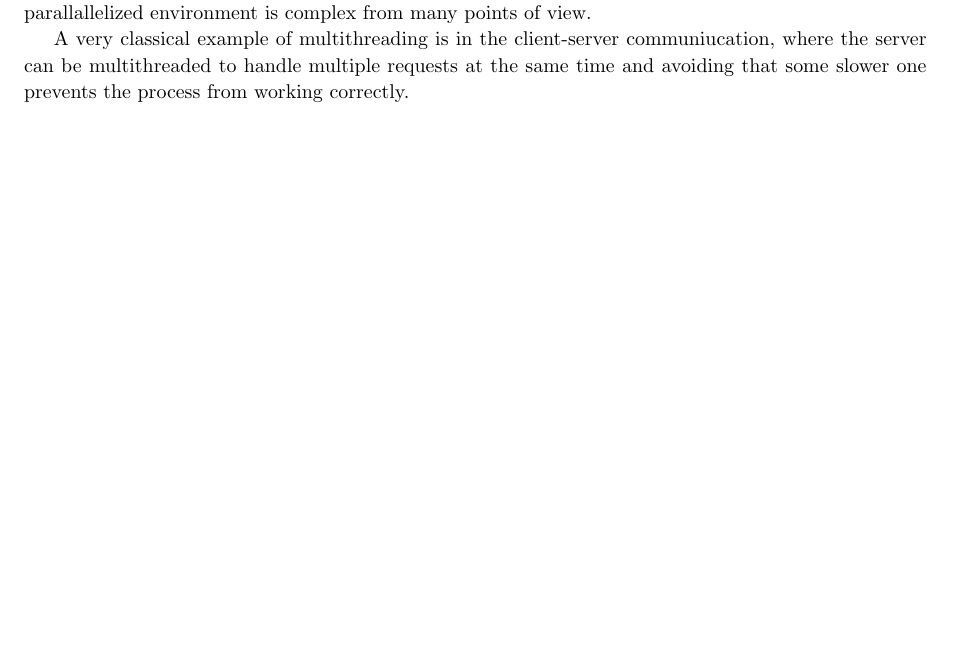
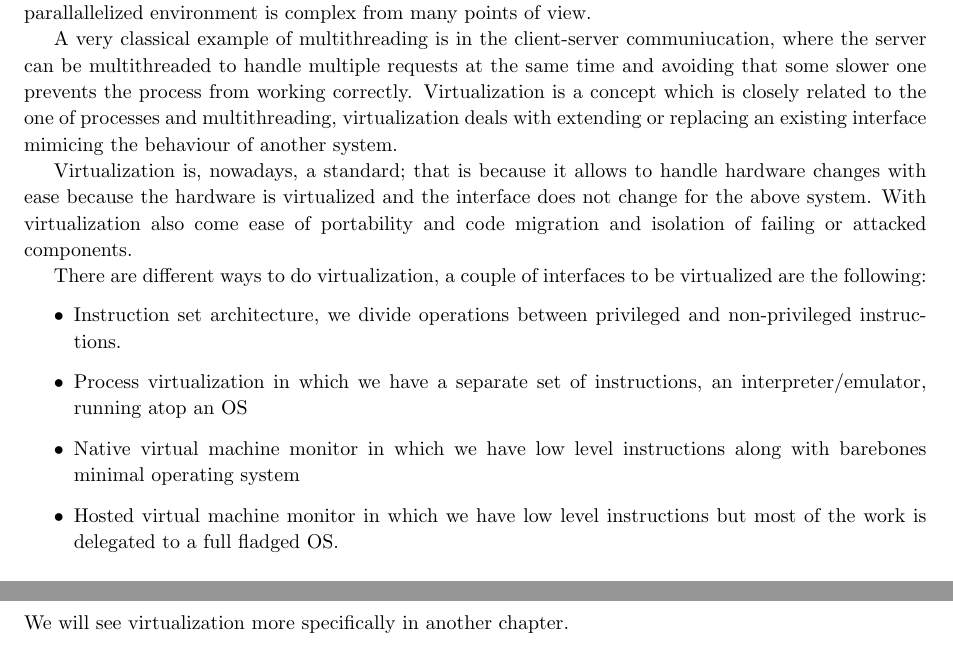
Before and after one commit to S3gmentati0nFaultUni/Cloudy-notes, a LaTeX book (Cloud.tex, which reads src/Processes.tex): part of page 15 of 52 before the commit and two parts of pages 15 and 16 of 52 after it, the two joined at a grey line, cut so that both start at the same text, the shorter picture padded with empty space. Compiled offline with pdfLaTeX.

Commit message:
Added the last part about virtualization

```diff
--- a/src/Processes.tex
+++ b/src/Processes.tex
@@ -9,4 +9,15 @@ Why do we have two different types of processes? Not everyone knows that context
 
 Basically having Threads allows us to: avoid waits when doing I/O operations, take advantage of multiprocessor architectures by parallelizing operations and avoid process switching in the context of a single large application. The trade off is that we need to be aware of the fact that programming for parallallelized environment is complex from many points of view.
 
-A very classical example of multithreading is in the client-server communiucation, where the server can be multithreaded to handle multiple requests at the same time and avoiding that some slower one prevents the process from working correctly.
+A very classical example of multithreading is in the client-server communiucation, where the server can be multithreaded to handle multiple requests at the same time and avoiding that some slower one prevents the process from working correctly. Virtualization is a concept which is closely related to the one of processes and multithreading, virtualization deals with extending or replacing an existing interface mimicing the behaviour of another system.
+
+Virtualization is, nowadays, a standard; that is because it allows to handle hardware changes with ease because the hardware is virtualized and the interface does not change for the above system. With virtualization also come ease of portability and code migration and isolation of failing or attacked components.
+
+There are different ways to do virtualization, a couple of interfaces to be virtualized are the following:
+\begin{itemize}
+    \item Instruction set architecture, we divide operations between privileged and non-privileged instructions.
+    \item Process virtualization in which we have a separate set of instructions, an interpreter/emulator, running atop an OS
+    \item Native virtual machine monitor in which we have low level instructions along with barebones minimal operating system
+    \item Hosted virtual machine monitor in which we have low level instructions but most of the work is delegated to a full fladged OS.
+\end{itemize}
+We will see virtualization more specifically in another chapter.
```
